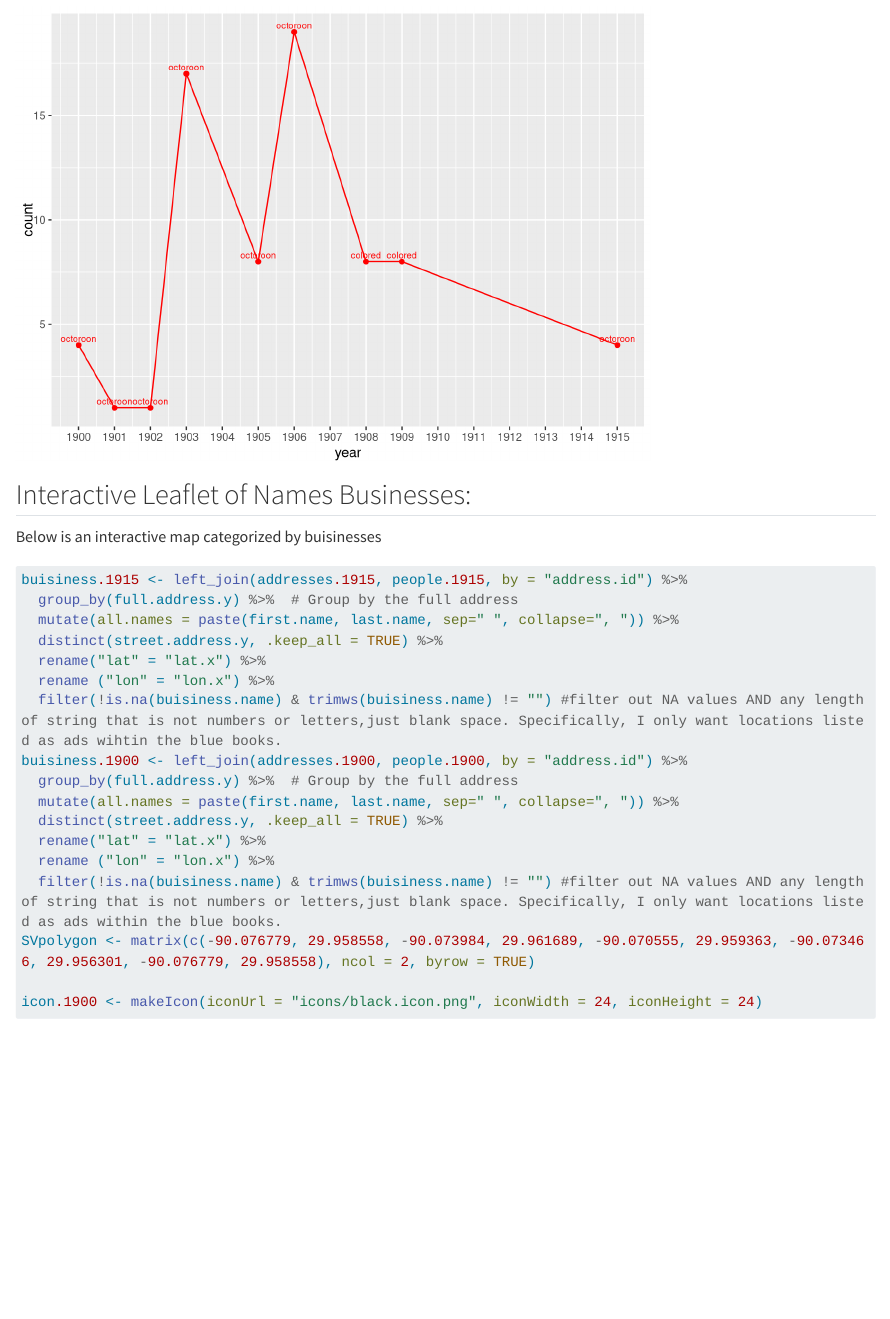
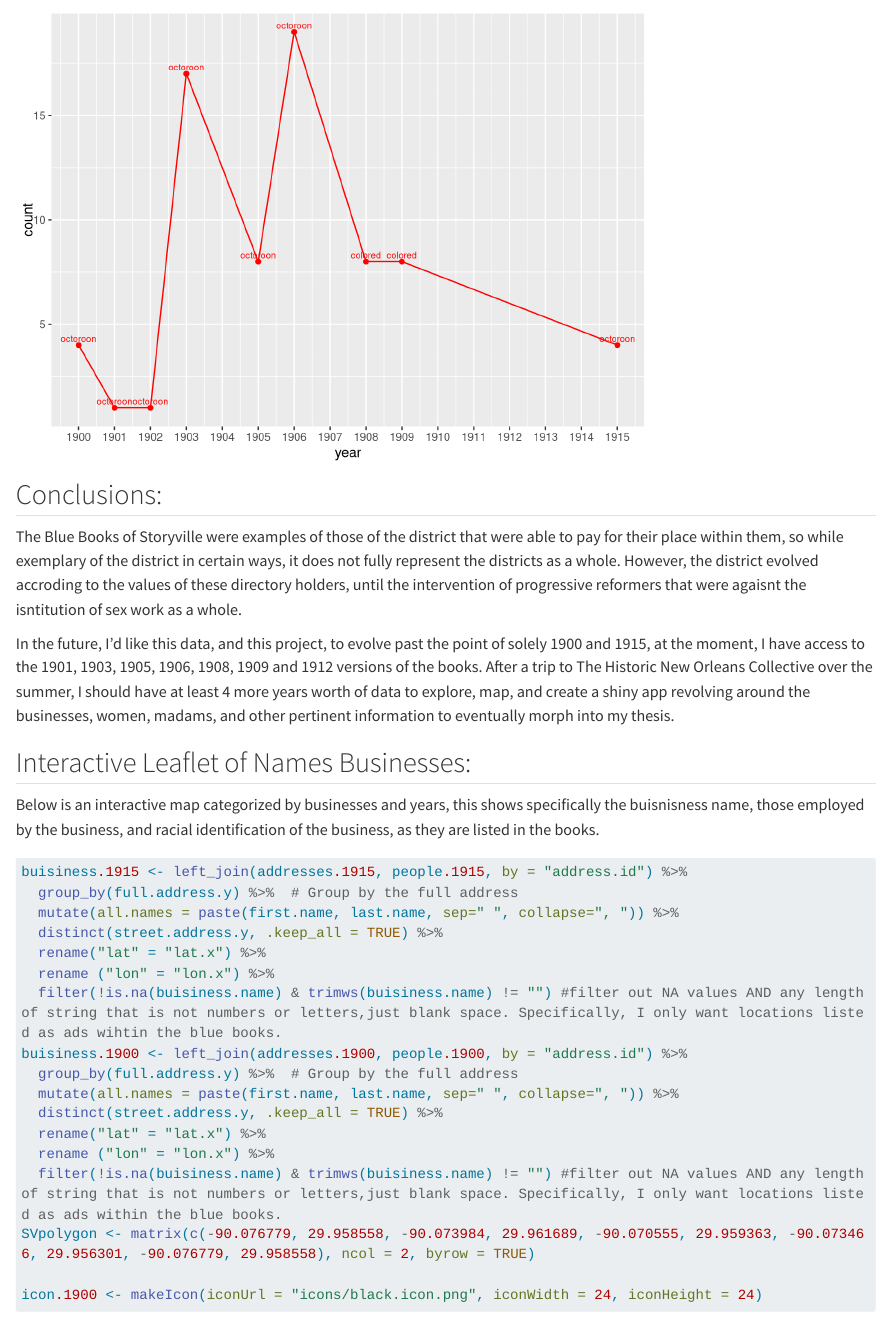
Before and after one commit to pmagoto/bluebooks.storyville, a Quarto document (Storyville.FinalProject.qmd): the page in a window 1100 px wide, from 8580 px down. Rendered offline with R 4.5, knitr and Pandoc in place of Quarto, with nearby package versions; some code elsewhere in the file could not run offline; long lines of code are wrapped.

Commit message:
prepdf for hilliard final

````diff
--- a/Storyville.FinalProject.qmd
+++ b/Storyville.FinalProject.qmd
@@ -252,9 +252,15 @@ willie.case.study <- ggplot(case.study.counts, aes(x = year, y = count)) + geom_
 willie.case.study
 ```
 
+## Conclusions:
+
+The Blue Books of Storyville were examples of those of the district that were able to pay for their place within them, so while exemplary of the district in certain ways, it does not fully represent the districts as a whole. However, the district evolved accroding to the values of these directory holders, until the intervention of progressive reformers that were agaisnt the isntitution of sex work as a whole.
+
+In the future, I'd like this data, and this project, to evolve past the point of solely 1900 and 1915, at the moment, I have access to the 1901, 1903, 1905, 1906, 1908, 1909 and 1912 versions of the books. After a trip to The Historic New Orleans Collective over the summer, I should have at least 4 more years worth of data to explore, map, and create a shiny app revolving around the businesses, women, madams, and other pertinent information to eventually morph into my thesis.
+
 ## Interactive Leaflet of Names Businesses:
 
-Below is an interactive map categorized by buisinesses
+Below is an interactive map categorized by businesses and years, this shows specifically the buisnisness name, those employed by the business, and racial identification of the business, as they are listed in the books.
 
 ```{r}
 buisiness.1915 <- left_join(addresses.1915, people.1915, by = "address.id") %>%
````
